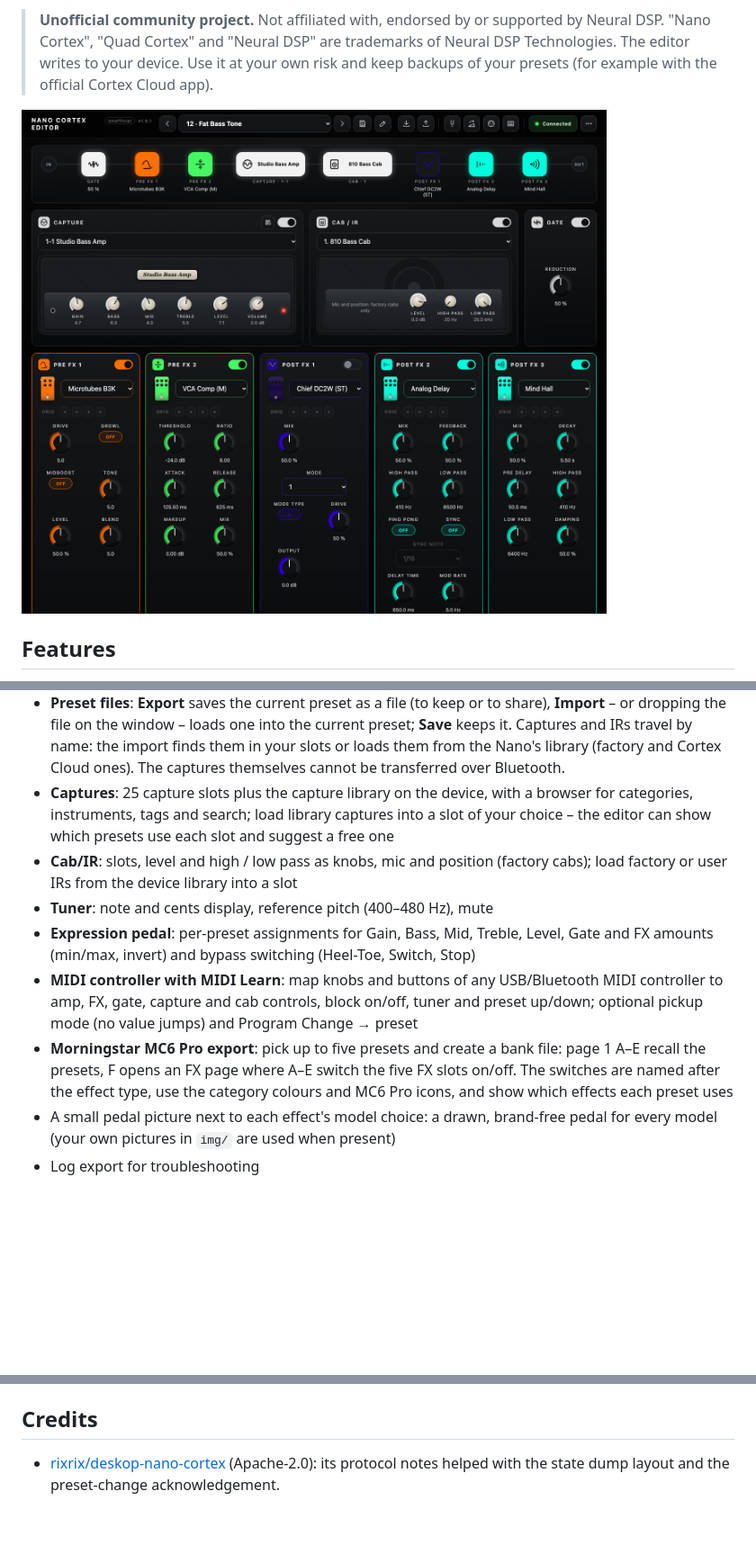
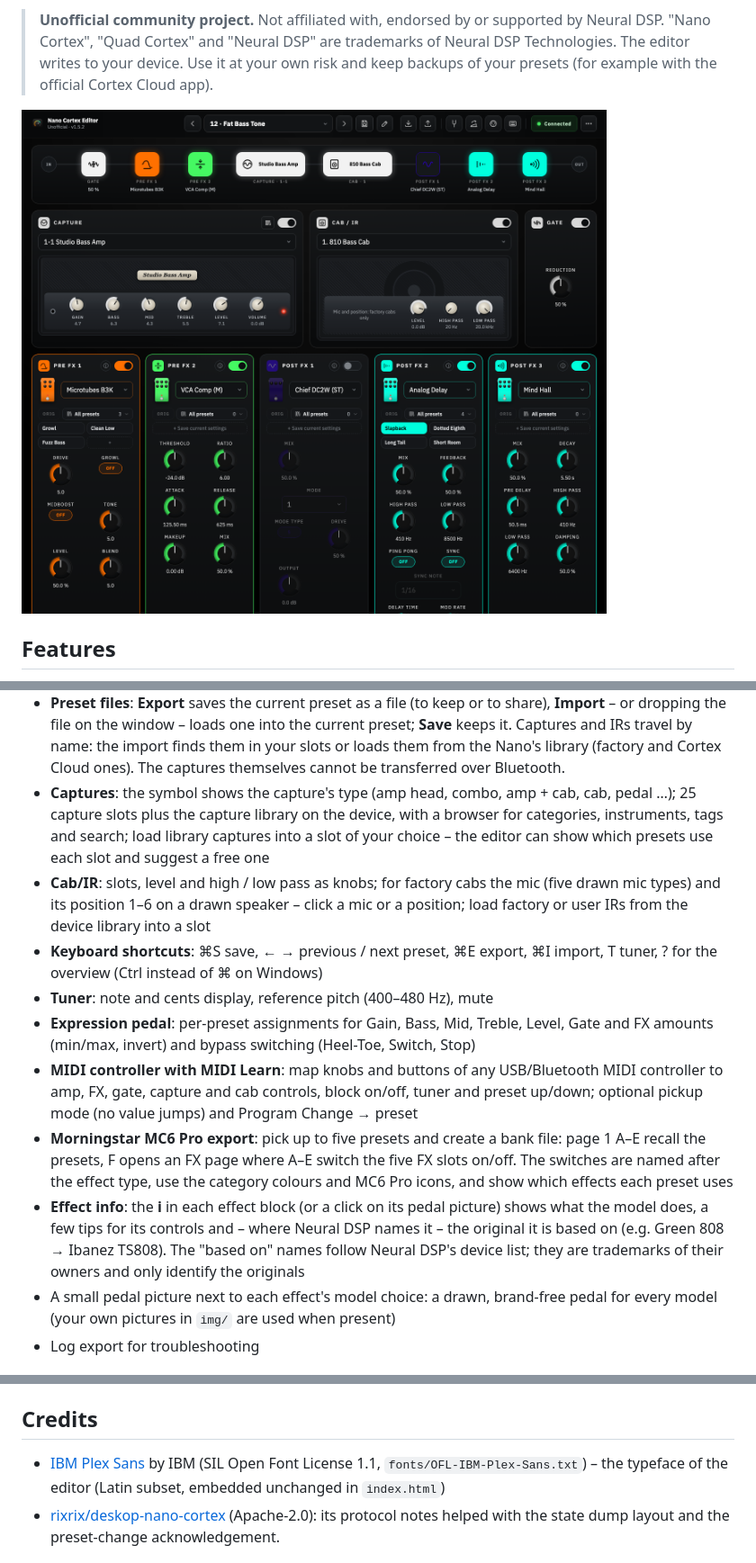
Before and after one commit to DrD85/nano-cortex-editor, a Markdown page: README.md, 3 parts joined by grey strips. Shown: that part at 90% size. Drawn GitHub-style; pictures changed too: docs/screenshot.png; blank space fills up the shorter version.

Commit message:
Updated Fonts and Design

```diff
--- a/README.md
+++ b/README.md
@@ -31,12 +31,19 @@ It runs in the browser (Chrome, Edge – online at **https://drd85.github.io/nan
   file on the window – loads one into the current preset; **Save** keeps it. Captures and IRs travel by name: the
   import finds them in your slots or loads them from the Nano's library (factory and Cortex Cloud ones). The captures
   themselves cannot be transferred over Bluetooth.
-- **Captures**: 25 capture slots plus the capture library on the device, with a browser for categories, instruments, tags and search; load library captures into a slot of your choice – the editor can show which presets use each slot and suggest a free one
-- **Cab/IR**: slots, level and high / low pass as knobs, mic and position (factory cabs); load factory or user IRs from the device library into a slot
+- **Captures**: the symbol shows the capture's type (amp head, combo, amp + cab, cab, pedal …); 25 capture slots plus the capture library on the device, with a browser for categories, instruments, tags and search; load library captures into a slot of your choice – the editor can show which presets use each slot and suggest a free one
+- **Cab/IR**: slots, level and high / low pass as knobs; for factory cabs the mic (five drawn mic types) and its
+  position 1–6 on a drawn speaker – click a mic or a position; load factory or user IRs from the device library into a slot
+- **Keyboard shortcuts**: ⌘S save, ← → previous / next preset, ⌘E export, ⌘I import, T tuner, ? for the overview
+  (Ctrl instead of ⌘ on Windows)
 - **Tuner**: note and cents display, reference pitch (400–480 Hz), mute
 - **Expression pedal**: per-preset assignments for Gain, Bass, Mid, Treble, Level, Gate and FX amounts (min/max, invert) and bypass switching (Heel-Toe, Switch, Stop)
 - **MIDI controller with MIDI Learn**: map knobs and buttons of any USB/Bluetooth MIDI controller to amp, FX, gate, capture and cab controls, block on/off, tuner and preset up/down; optional pickup mode (no value jumps) and Program Change → preset
 - **Morningstar MC6 Pro export**: pick up to five presets and create a bank file: page 1 A–E recall the presets, F opens an FX page where A–E switch the five FX slots on/off. The switches are named after the effect type, use the category colours and MC6 Pro icons, and show which effects each preset uses
+- **Effect info**: the **i** in each effect block (or a click on its pedal picture) shows what the model does, a few
+  tips for its controls and – where Neural DSP names it – the original it is based on (e.g. Green 808 → Ibanez TS808).
+  The "based on" names follow Neural DSP's device list; they are trademarks of their owners and only identify the
+  originals
 - A small pedal picture next to each effect's model choice: a drawn, brand-free pedal for every model (your own pictures in `img/` are used when present)
 - Log export for troubleshooting
 
@@ -129,6 +137,8 @@ The message layouts used here are documented in comments in `index.html`.
 
 ## Credits
 
+- [IBM Plex Sans](https://github.com/IBM/plex) by IBM (SIL Open Font License 1.1, `fonts/OFL-IBM-Plex-Sans.txt`) –
+  the typeface of the editor (Latin subset, embedded unchanged in `index.html`)
 - [rixrix/deskop-nano-cortex](https://github.com/rixrix/deskop-nano-cortex) (Apache-2.0): its protocol
   notes helped with the state dump layout and the preset-change acknowledgement.
 
```
Also changed, not shown: other parts of README.md (+1 -0 lines), 6 other files.
